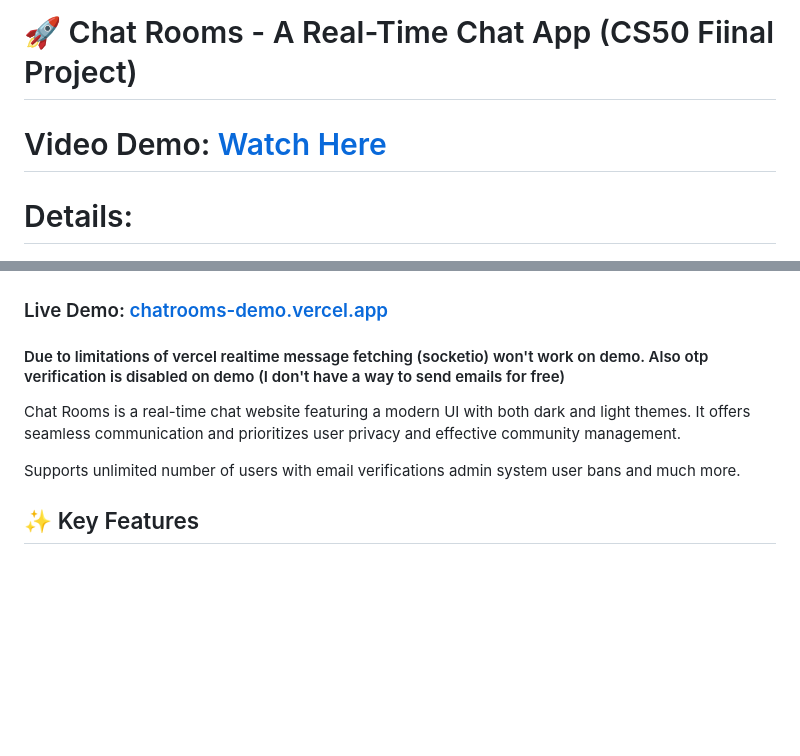
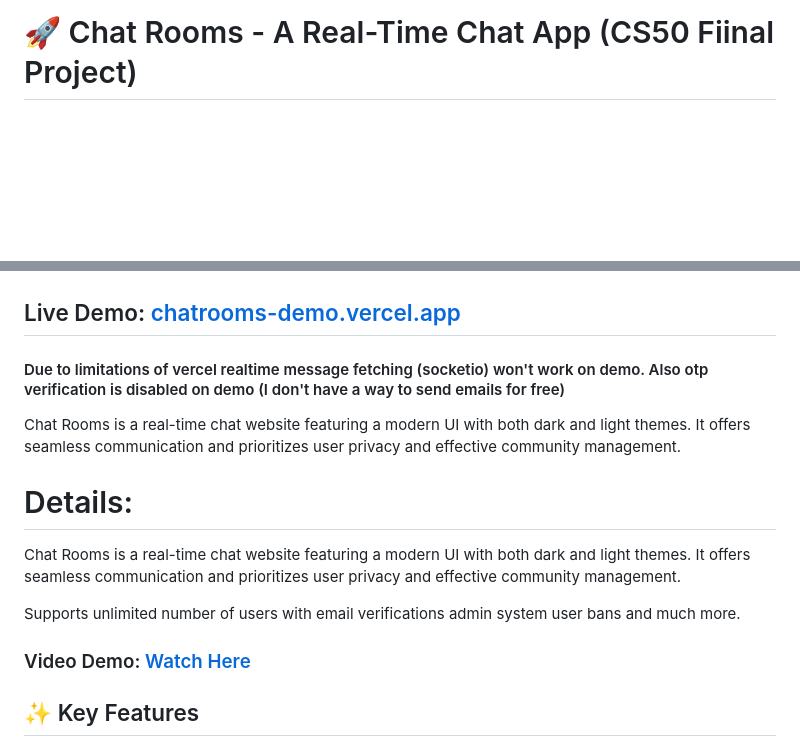
Before and after one commit to InukaAsith/Chatrooms, a Markdown page: README.md, 2 parts joined by grey strips. Rendered like a GitHub page; blank space fills up the shorter version.

```diff
--- a/README.md
+++ b/README.md
@@ -1,9 +1,4 @@
 # 🚀 Chat Rooms - A Real-Time Chat App (CS50 Fiinal Project)
-
-
-# Video Demo: [Watch Here](https://youtu.be/gefUGwatrZs)
-
-# Details:
 
 ![chat rooms preview](readme_files/6.png)
 <details>
@@ -16,11 +11,19 @@
   ![chat rooms preview](readme_files/5.png)
 </details>
 
-### Live Demo: [chatrooms-demo.vercel.app](https://chatrooms-demo.vercel.app)
+## Live Demo: [chatrooms-demo.vercel.app](https://chatrooms-demo.vercel.app)
 #### Due to limitations of vercel realtime message fetching (socketio) won't work on demo. Also otp verification is disabled on demo (I don't have a way to send emails for free)
 Chat Rooms is a real-time chat website featuring a modern UI with both dark and light themes. It offers seamless communication and prioritizes user privacy and effective community management.
 
+# Details:
+
+Chat Rooms is a real-time chat website featuring a modern UI with both dark and light themes. It offers seamless communication and prioritizes user privacy and effective community management.
+
 Supports unlimited number of users with email verifications admin system user bans and much more.
+
+
+
+### Video Demo: [Watch Here](https://youtu.be/gefUGwatrZs)
 
 ## ✨ Key Features
 
```
